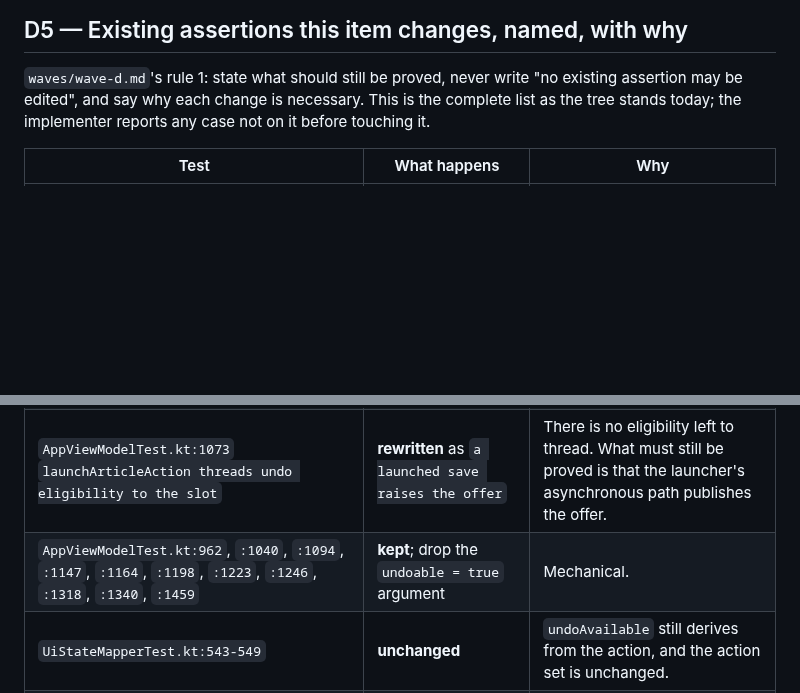
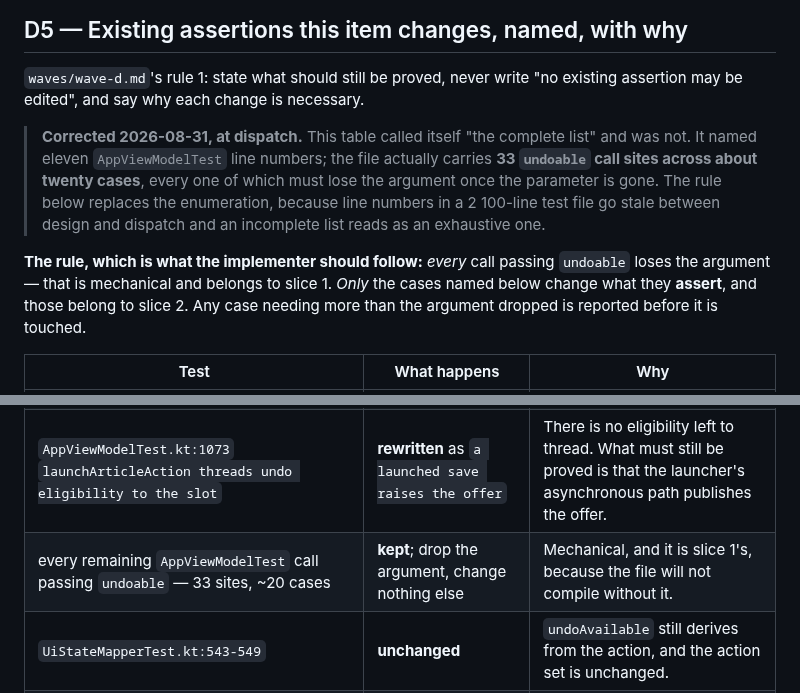
Before and after one commit to irodriguez-io/News-Agregator, a Markdown page: specs/014-android-undo-offer-surfaces/design.md, 2 parts joined by grey strips. Drawn GitHub-style; blank space fills up the shorter version.

```diff
--- a/specs/014-android-undo-offer-surfaces/design.md
+++ b/specs/014-android-undo-offer-surfaces/design.md
@@ -92,8 +92,18 @@ needed here — `SAVE` and `DISMISS` already have their strings.
 ## D5 — Existing assertions this item changes, named, with why
 
 `waves/wave-d.md`'s rule 1: state what should still be proved, never write "no existing assertion may be
-edited", and say why each change is necessary. This is the complete list as the tree stands today; the
-implementer reports any case not on it before touching it.
+edited", and say why each change is necessary.
+
+> **Corrected 2026-08-31, at dispatch.** This table called itself "the complete list" and was not. It named
+> eleven `AppViewModelTest` line numbers; the file actually carries **33 `undoable` call sites across about
+> twenty cases**, every one of which must lose the argument once the parameter is gone. The rule below
+> replaces the enumeration, because line numbers in a 2 100-line test file go stale between design and
+> dispatch and an incomplete list reads as an exhaustive one.
+
+**The rule, which is what the implementer should follow:** *every* call passing `undoable` loses the
+argument — that is mechanical and belongs to slice 1. *Only* the cases named below change what they
+**assert**, and those belong to slice 2. Any case needing more than the argument dropped is reported before
+it is touched.
 
 | Test | What happens | Why |
 |---|---|---|
@@ -102,7 +112,7 @@ implementer reports any case not on it before touching it.
 | `ArticleStateMachineUndoTest.kt:30`, `:61`, `:127`, `:147`, `:184`, `:207`, `:232`, `:314`, `:352`, `:385` | **kept**; drop the `undoable = true` argument where present | Mechanical. Every assertion keeps its subject and its expected values. |
 | `AppViewModelTest.kt:978` `a labeled button press is still not undo-eligible` | **replaced** by `a labeled button press raises the same offer as a swipe` | It encodes 007 §1.1 and 008 D8 — the rule Amendment 8 overturns. Its `MARK_READ` and `OPEN` cases survive in the replacement, because those two still raise nothing. |
 | `AppViewModelTest.kt:1073` `launchArticleAction threads undo eligibility to the slot` | **rewritten** as `a launched save raises the offer` | There is no eligibility left to thread. What must still be proved is that the launcher's asynchronous path publishes the offer. |
-| `AppViewModelTest.kt:962`, `:1040`, `:1094`, `:1147`, `:1164`, `:1198`, `:1223`, `:1246`, `:1318`, `:1340`, `:1459` | **kept**; drop the `undoable = true` argument | Mechanical. |
+| every remaining `AppViewModelTest` call passing `undoable` — 33 sites, ~20 cases | **kept**; drop the argument, change nothing else | Mechanical, and it is slice 1's, because the file will not compile without it. |
 | `UiStateMapperTest.kt:543-549` | **unchanged** | `undoAvailable` still derives from the action, and the action set is unchanged. |
 | `specs/008-android-swipe-gestures/spec.md` §5 step 6 (walkthrough: *absence* of a toast on the button path) | **superseded by Amendment 8** — recorded in this item's `evidence.md`, not edited | A shipped item's evidence is history. The amendment is the record of the reversal. |
 
```
Also changed, not shown: specs/014-android-undo-offer-surfaces/slices.md (+19 -0 lines).
